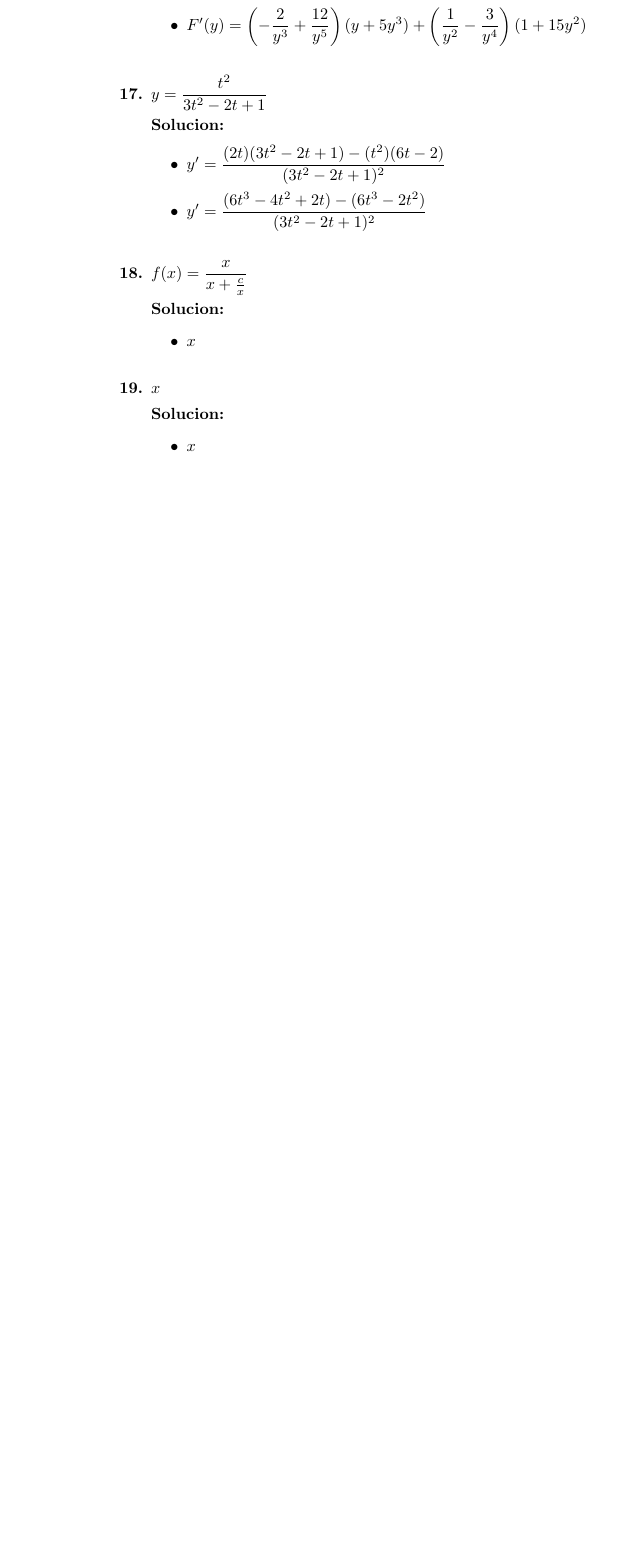
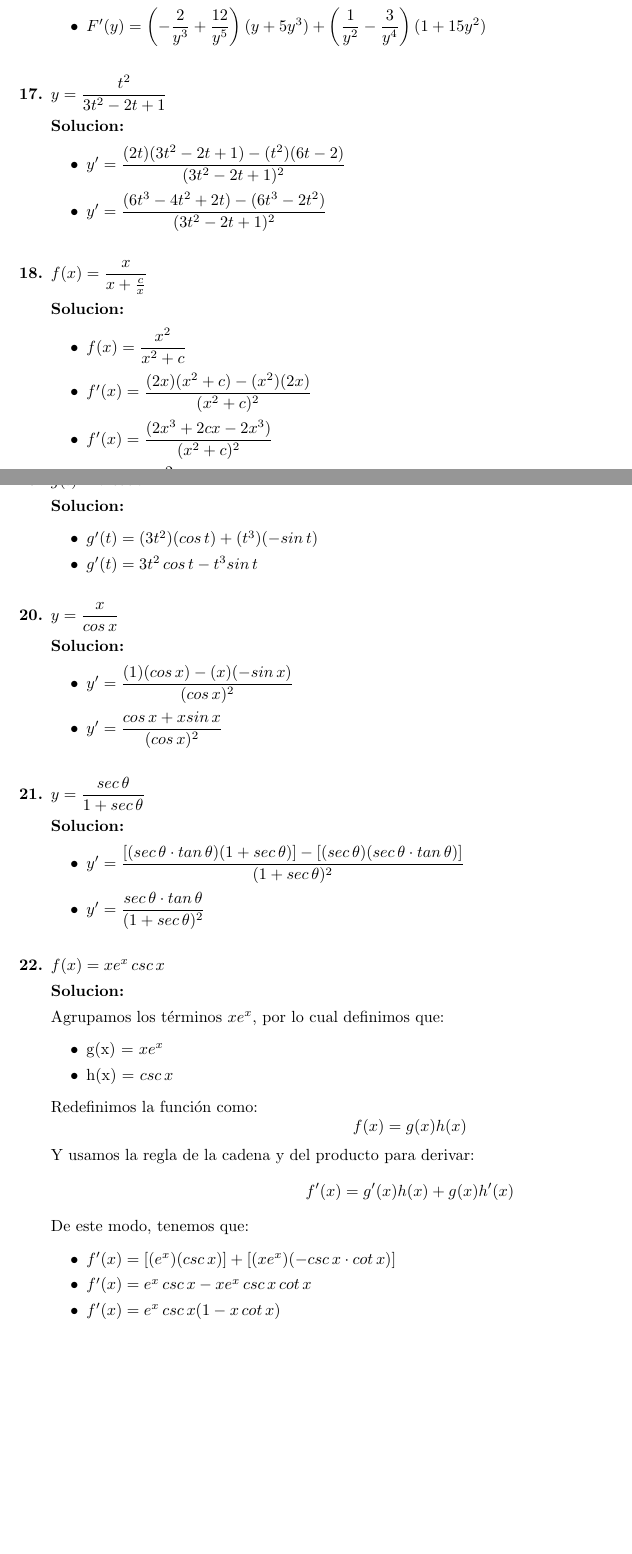
Before and after one commit to DanielJoaco/derivadas_con_latex, a LaTeX document (Taller Derivadas Calculo 1.tex): part of page 5 of 5 before the commit and two parts of pages 4 and 5 of 5 after it, the two joined at a grey line, cut so that both start at the same text, the shorter picture padded with empty space. Compiled offline with pdfLaTeX.

Commit message:
Taller finalizado

```diff
--- a/Taller Derivadas Calculo 1.tex
+++ b/Taller Derivadas Calculo 1.tex
@@ -214,15 +226,61 @@
 
     \textbf{Solucion: }
     \begin{itemize}
-        \item $x$
+        \item $f(x) = \dfrac{x^2}{x^2+c}$
+        \item $f^{\prime}(x) = \dfrac{(2x)(x^2+c) - (x^2)(2x)}{(x^2+c)^2}$
+        \item $f^{\prime}(x) = \dfrac{(2x^3+2cx-2x^3)}{(x^2+c)^2}$
+        \item $f^{\prime}(x) = \dfrac{2cx}{(x^2+c)^2}$
     \end{itemize}
     \vspace{0.5em}
 
-    \item $x$
+    \item $g(t) = t^3cos\,t$
 
     \textbf{Solucion: }
     \begin{itemize}
-        \item $x$
+        \item $g^{\prime}(t) = (3t^2)(cos\,t) + (t^3)(-sin\,t)$
+        \item $g^{\prime}(t) = 3t^2\,cos\,t - t^3sin\,t$
+    \end{itemize}
+    \vspace{0.5em}
+
+    \item $y = \dfrac{x}{cos\,x}$
+
+    \textbf{Solucion: }
+    \begin{itemize}
+        \item $y^{\prime} = \dfrac{(1)(cos\,x) - (x)(-sin\,x)}{(cos\,x)^2}$
+        \item $y^{\prime} = \dfrac{cos\,x + xsin\,x}{(cos\,x)^2}$
+    \end{itemize}
+    \vspace{0.5em}
+
+    \item $y = \dfrac{sec\,\theta}{1+sec\,\theta}$
+
+    \textbf{Solucion: }
+    \begin{itemize}
+        \item $y^{\prime} = \dfrac{[(sec\,\theta \cdot tan\,\theta)(1+sec\,\theta)] - [(sec\,\theta)(sec\,\theta \cdot tan\,\theta)]}{(1+sec\,\theta)^2}$
+        \item $y^{\prime} = \dfrac{sec\,\theta \cdot tan\,\theta}{(1+sec\,\theta)^2}$
+    \end{itemize}
+    \vspace{0.5em}
+    \item $f(x) = xe^x\,csc\,x$
+
+    \textbf{Solucion: }
+
+    Agrupamos los términos $ xe^x$, por lo cual definimos que:
+    \begin{itemize}
+        \item g(x) = $xe^x$
+        \item h(x) = $csc\,x$
+    \end{itemize}
+    Redefinimos la función como:
+    \[
+        f(x) = g(x)h(x)
+    \]
+    Y usamos la regla de la cadena y del producto para derivar:
+    \[
+        f^{\prime}(x) = g^{\prime}(x)h(x) + g(x)h^{\prime}(x)
+    \]
+    De este modo, tenemos que:
+    \begin{itemize}
+        \item $f^{\prime}(x) = [(e^x)(csc\,x)] + [(xe^x)(-csc\,x\cdot cot\,x)]$
+        \item $f^{\prime}(x) = e^x\,csc\,x - xe^x\,csc\,x\,cot\,x$
+        \item $f^{\prime}(x) = e^x\,csc\,x(1 - x\,cot\,x)$
     \end{itemize}
     \vspace{0.5em}
 
```
Also changed, not shown: Taller Derivadas Calculo 1.pdf, Taller Derivadas Calculo 1.tex (28 more changed lines).
